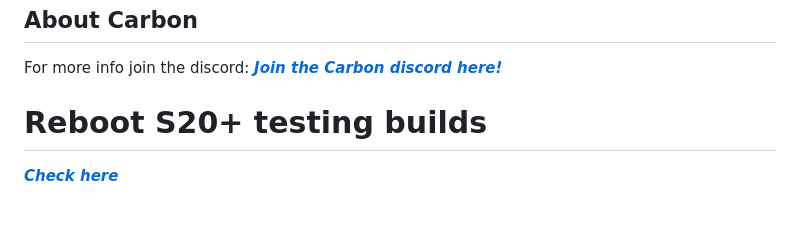
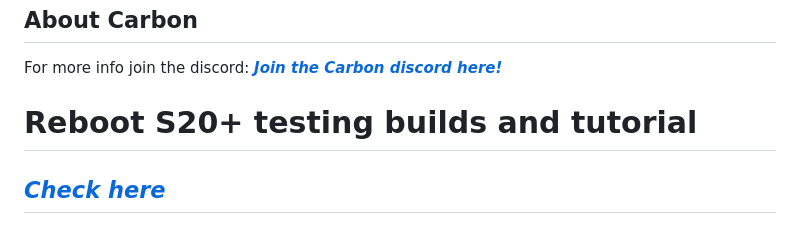
Before and after one commit to Ducki67/FN-Modern-builds, a Markdown page: README.md, the part around the change. Rendered like a GitHub page.

Commit message:
reboot s20

```diff
--- a/README.md
+++ b/README.md
@@ -55,5 +55,5 @@ For projects and for commands u can use this.
 ## About Carbon
 For more info join the discord: [***Join the Carbon discord here!***](https://discord.gg/SvHNxmYCeD)
 
-# Reboot S20+ testing builds
-[***Check here***](https://github.com/Ducki67/FN-Modern-builds/blob/main/Reboot%20S20%2B%20testing%20builds.md)
+# Reboot S20+ testing builds and tutorial
+## [***Check here***](https://github.com/Ducki67/FN-Modern-builds/blob/main/Reboot%20S20%2B%20testing%20builds.md)
```
